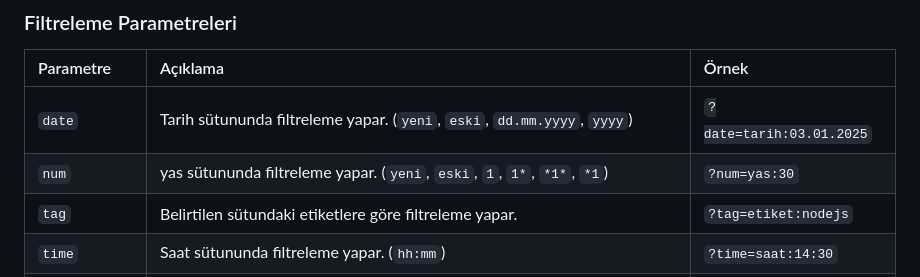
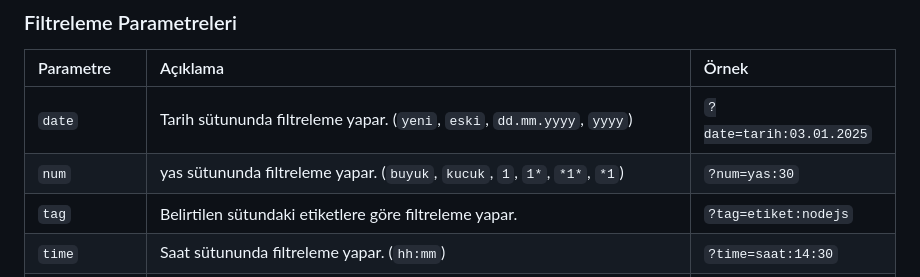
Before and after one commit to ckoglu/spreadsheets, a Markdown page: README.md, the part around the change. Rendered like a GitHub page.

```diff
--- a/README.md
+++ b/README.md
@@ -42,7 +42,7 @@ https://spreadsheets.ckoglu.workers.dev/[SHEET_ID]/[SHEET_NAME]?params
 | Parametre | Açıklama | Örnek |
 | :--- | :--- | :--- |
 | `date` | Tarih sütununda filtreleme yapar. (`yeni`, `eski`, `dd.mm.yyyy`, `yyyy`) | `?date=tarih:03.01.2025` |
-| `num` | yas sütununda filtreleme yapar. (`yeni`, `eski`, `1`, `1*`, `*1*`, `*1`) | `?num=yas:30` |
+| `num` | yas sütununda filtreleme yapar. (`buyuk`, `kucuk`, `1`, `1*`, `*1*`, `*1`) | `?num=yas:30` |
 | `tag` | Belirtilen sütundaki etiketlere göre filtreleme yapar. | `?tag=etiket:nodejs` |
 | `time` | Saat sütununda filtreleme yapar. (`hh:mm`) | `?time=saat:14:30` |
 | `[sütun_adi]` | Herhangi bir sütun adını parametre olarak kullanarak o sütunda doğrudan filtreleme yapar. | `?yazar=Ahmet` |
```
